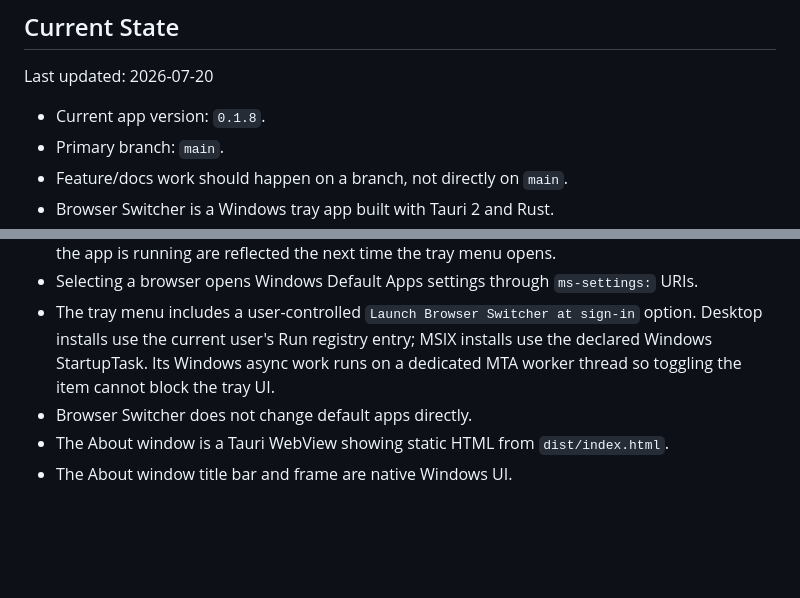
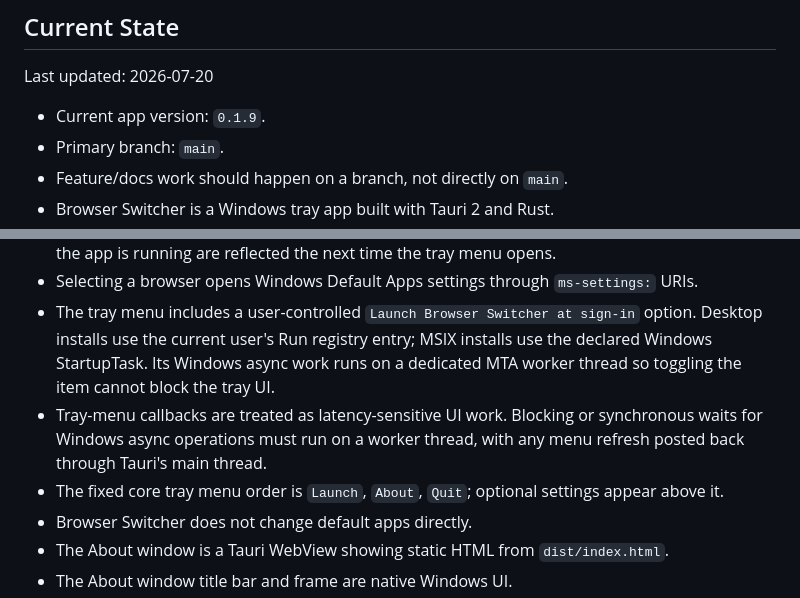
Before and after one commit to thayashi/browser-switcher, a Markdown page: docs/development-summary.md, 2 parts joined by grey strips. Drawn GitHub-style; blank space fills up the shorter version.

```diff
--- a/docs/development-summary.md
+++ b/docs/development-summary.md
@@ -10,7 +10,7 @@ Update this document when a change affects how the app works, how it is built or
 
 Last updated: 2026-07-20
 
-- Current app version: `0.1.8`.
+- Current app version: `0.1.9`.
 - Primary branch: `main`.
 - Feature/docs work should happen on a branch, not directly on `main`.
 - Browser Switcher is a Windows tray app built with Tauri 2 and Rust.
@@ -19,6 +19,8 @@ Last updated: 2026-07-20
 - The tray menu rebuilds immediately before it is shown, so default-browser changes made while the app is running are reflected the next time the tray menu opens.
 - Selecting a browser opens Windows Default Apps settings through `ms-settings:` URIs.
 - The tray menu includes a user-controlled `Launch Browser Switcher at sign-in` option. Desktop installs use the current user's Run registry entry; MSIX installs use the declared Windows StartupTask. Its Windows async work runs on a dedicated MTA worker thread so toggling the item cannot block the tray UI.
+- Tray-menu callbacks are treated as latency-sensitive UI work. Blocking or synchronous waits for Windows async operations must run on a worker thread, with any menu refresh posted back through Tauri's main thread.
+- The fixed core tray menu order is `Launch`, `About`, `Quit`; optional settings appear above it.
 - Browser Switcher does not change default apps directly.
 - The About window is a Tauri WebView showing static HTML from `dist/index.html`.
 - The About window title bar and frame are native Windows UI.
```
Also changed, not shown: AGENTS.md (+7 -0 lines).
